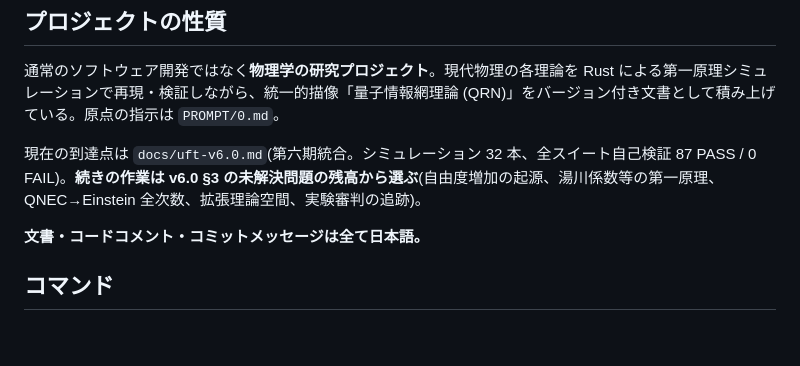
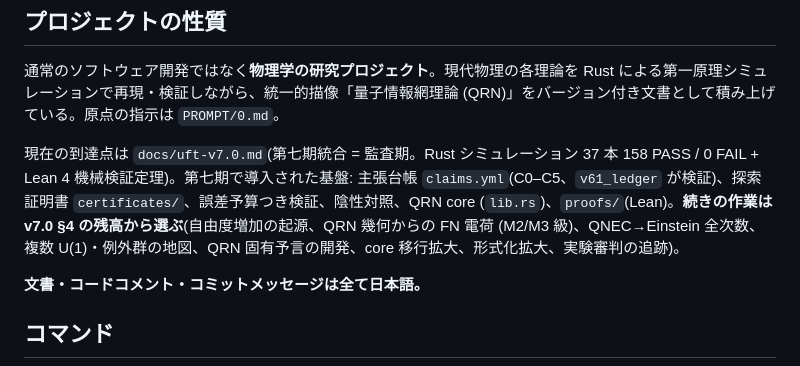
Before and after one commit to Yasuo-Higano/Quantum-Relational-Network, a Markdown page: CLAUDE.md, the part around the change. Rendered like a GitHub page; blank space fills up the shorter version.

Commit message:
定理証明器を導入しても良いよ。

```diff
--- a/CLAUDE.md
+++ b/CLAUDE.md
@@ -6,7 +6,7 @@ This file provides guidance to Claude Code (claude.ai/code) when working with co
 
 通常のソフトウェア開発ではなく**物理学の研究プロジェクト**。現代物理の各理論を Rust による第一原理シミュレーションで再現・検証しながら、統一的描像「量子情報網理論 (QRN)」をバージョン付き文書として積み上げている。原点の指示は `PROMPT/0.md`。
 
-現在の到達点は `docs/uft-v6.0.md`(第六期統合。シミュレーション 32 本、全スイート自己検証 87 PASS / 0 FAIL)。**続きの作業は v6.0 §3 の未解決問題の残高から選ぶ**(自由度増加の起源、湯川係数等の第一原理、QNEC→Einstein 全次数、拡張理論空間、実験審判の追跡)。
+現在の到達点は `docs/uft-v7.0.md`(第七期統合 = 監査期。Rust シミュレーション 37 本 158 PASS / 0 FAIL + Lean 4 機械検証定理)。第七期で導入された基盤: 主張台帳 `claims.yml`(C0–C5、`v61_ledger` が検証)、探索証明書 `certificates/`、誤差予算つき検証、陰性対照、QRN core (`lib.rs`)、`proofs/`(Lean)。**続きの作業は v7.0 §4 の残高から選ぶ**(自由度増加の起源、QRN 幾何からの FN 電荷 (M2/M3 級)、QNEC→Einstein 全次数、複数 U(1)・例外群の地図、QRN 固有予言の開発、core 移行拡大、形式化拡大、実験審判の追跡)。
 
 **文書・コードコメント・コミットメッセージは全て日本語。**
 
```
